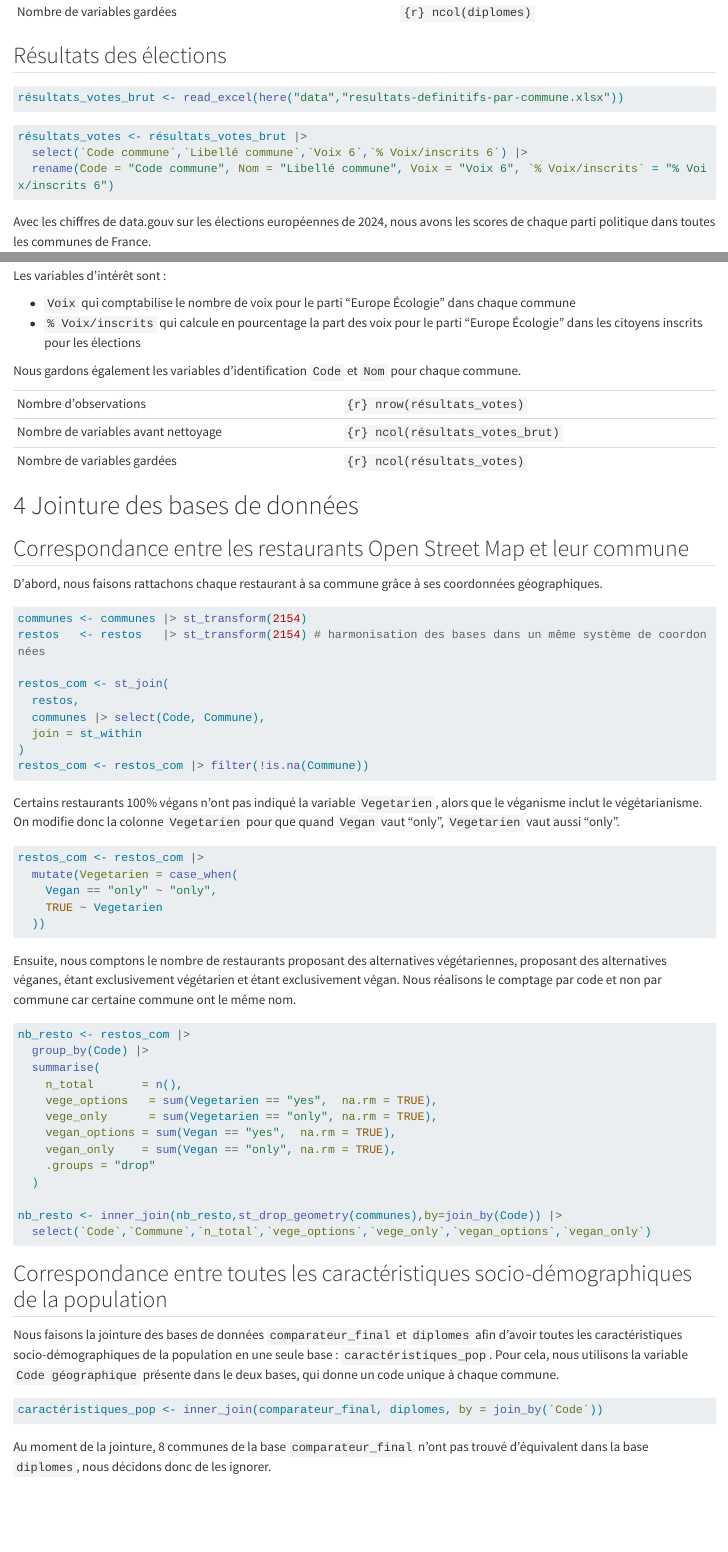
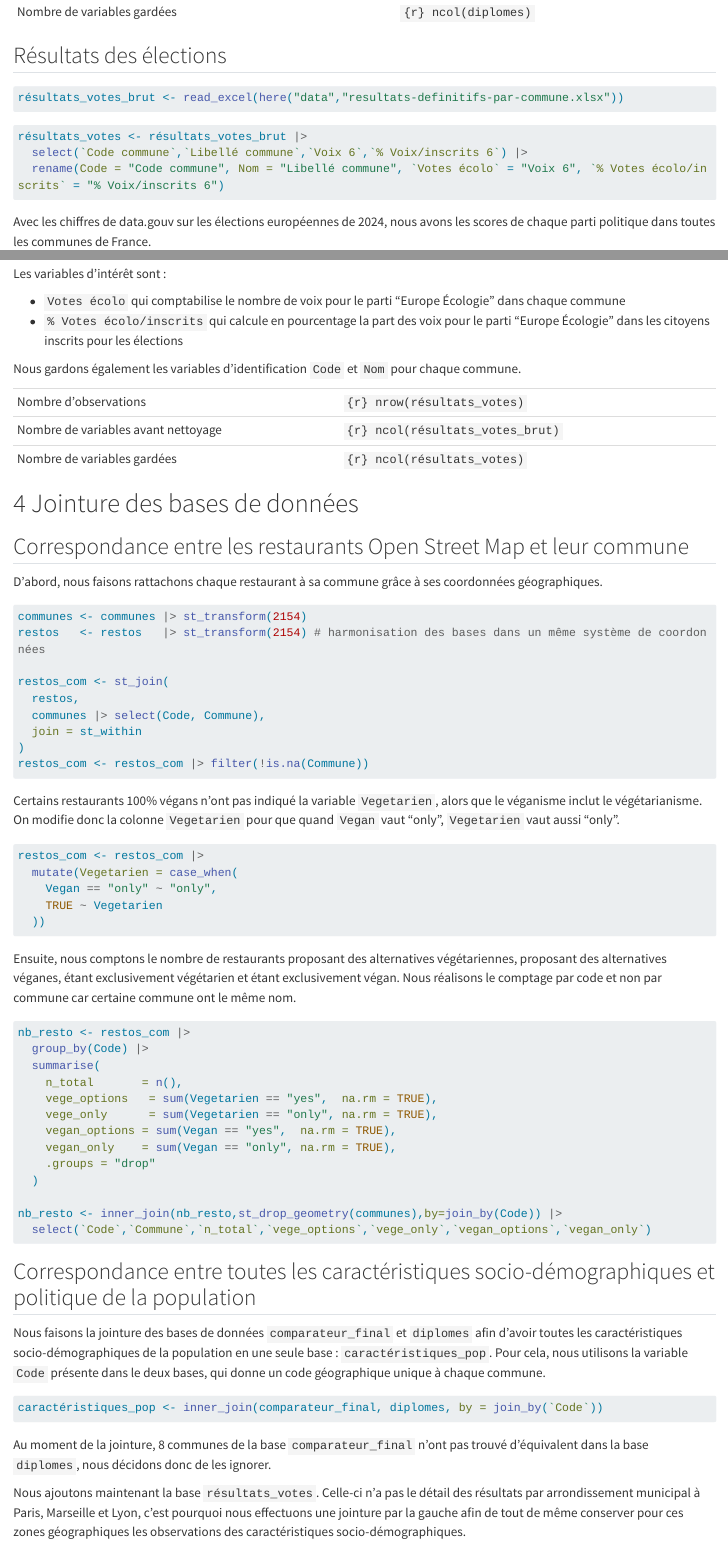
Before and after one commit to louise-dugendremonmarthe/Projet-Data-Management, a Quarto document (projectDM.qmd): the page in a window 1100 px wide, from 6970 px down, and a second part further down, joined at a grey line. Rendered offline with R 4.5, knitr and Pandoc in place of Quarto, with nearby package versions; the code chunks are not run, so their results and figures are left out; long lines of code are wrapped.

Commit message:
Modification du nom des variables

````diff
--- a/projectDM.qmd
+++ b/projectDM.qmd
@@ -310,7 +310,7 @@ résultats_votes_brut <- read_excel(here("data","resultats-definitifs-par-commun
 ```{r}
 résultats_votes <- résultats_votes_brut |>
   select(`Code commune`,`Libellé commune`,`Voix 6`,`% Voix/inscrits 6`) |>
-  rename(Code = "Code commune", Nom = "Libellé commune", Voix = "Voix 6", `% Voix/inscrits` = "% Voix/inscrits 6")
+  rename(Code = "Code commune", Nom = "Libellé commune", `Votes écolo` = "Voix 6", `% Votes écolo/inscrits` = "% Voix/inscrits 6")
 ```
 
 Avec les chiffres de data.gouv sur les élections européennes de 2024, nous avons les scores de chaque parti politique dans toutes les communes de France.
@@ -319,8 +319,8 @@ Nous nous intéressons seulement au vote écologiste, représenté par le vote p
 
 Les variables d'intérêt sont :
 
-- `Voix` qui comptabilise le nombre de voix pour le parti "Europe Écologie" dans chaque commune
-- `% Voix/inscrits` qui calcule en pourcentage la part des voix pour le parti "Europe Écologie" dans les citoyens inscrits pour les élections
+- `Votes écolo` qui comptabilise le nombre de voix pour le parti "Europe Écologie" dans chaque commune
+- `% Votes écolo/inscrits` qui calcule en pourcentage la part des voix pour le parti "Europe Écologie" dans les citoyens inscrits pour les élections
 
 Nous gardons également les variables d'identification `Code` et `Nom` pour chaque commune.
 
@@ -380,12 +380,16 @@ nb_resto <- inner_join(nb_resto,st_drop_geometry(communes),by=join_by(Code)) |>
   select(`Code`,`Commune`,`n_total`,`vege_options`,`vege_only`,`vegan_options`,`vegan_only`)
 ```
 
-## Correspondance entre toutes les caractéristiques socio-démographiques de la population
+## Correspondance entre toutes les caractéristiques socio-démographiques et politique de la population
 
-Nous faisons la jointure des bases de données `comparateur_final` et `diplomes` afin d'avoir toutes les caractéristiques socio-démographiques de la population en une seule base : `caractéristiques_pop`. Pour cela, nous utilisons la variable `Code géographique` présente dans le deux bases, qui donne un code unique à chaque commune.
+Nous faisons la jointure des bases de données `comparateur_final` et `diplomes` afin d'avoir toutes les caractéristiques socio-démographiques de la population en une seule base : `caractéristiques_pop`. Pour cela, nous utilisons la variable `Code` présente dans le deux bases, qui donne un code géographique unique à chaque commune.
 
 ```{r}
 caractéristiques_pop <- inner_join(comparateur_final, diplomes, by = join_by(`Code`))
 ```
 
 Au moment de la jointure, 8 communes de la base `comparateur_final` n'ont pas trouvé d'équivalent dans la base `diplomes`, nous décidons donc de les ignorer.
+
+Nous ajoutons maintenant la base `résultats_votes`. Celle-ci n'a pas le détail des résultats par arrondissement municipal à Paris, Marseille et Lyon, c'est pourquoi nous effectuons une jointure par la gauche afin de tout de même conserver pour ces zones géographiques les observations des caractéristiques socio-démographiques.
+
+```{r}
````
Also changed, not shown: projectDM.qmd (2 more changed lines).
